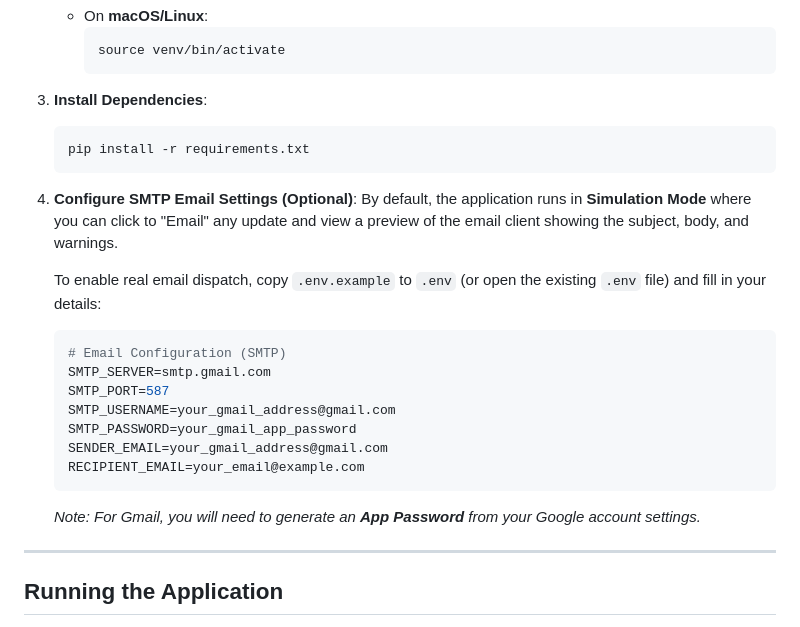
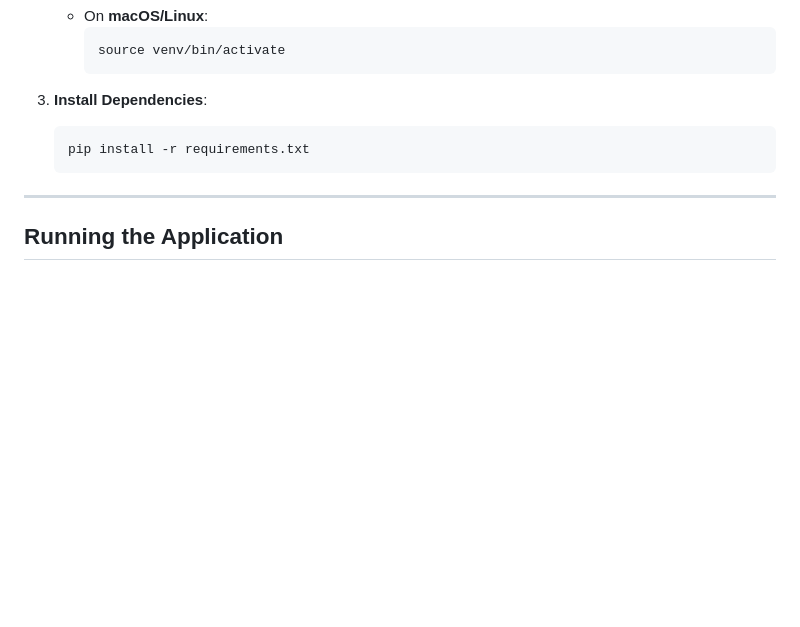
Before and after one commit to SummaTechnologiae/issues-book-monitor-app, a Markdown page: README.md, the part around the change. Drawn GitHub-style; blank space fills up the shorter version.

Commit message:
docs: remove SMTP configuration section from README.md

````diff
--- a/README.md
+++ b/README.md
@@ -52,21 +52,6 @@ It allows you to explore the 100 historical fashion magazine issues selected in
    pip install -r requirements.txt
    ```
 
-4. **Configure SMTP Email Settings (Optional)**:
-   By default, the application runs in **Simulation Mode** where you can click to "Email" any update and view a preview of the email client showing the subject, body, and warnings.
-
-   To enable real email dispatch, copy `.env.example` to `.env` (or open the existing `.env` file) and fill in your details:
-   ```env
-   # Email Configuration (SMTP)
-   SMTP_SERVER=smtp.gmail.com
-   SMTP_PORT=587
-   SMTP_USERNAME=your_gmail_address@gmail.com
-   SMTP_PASSWORD=your_gmail_app_password
-   SENDER_EMAIL=your_gmail_address@gmail.com
-   RECIPIENT_EMAIL=your_email@example.com
-   ```
-   *Note: For Gmail, you will need to generate an **App Password** from your Google account settings.*
-
 ---
 
 ## Running the Application
````
